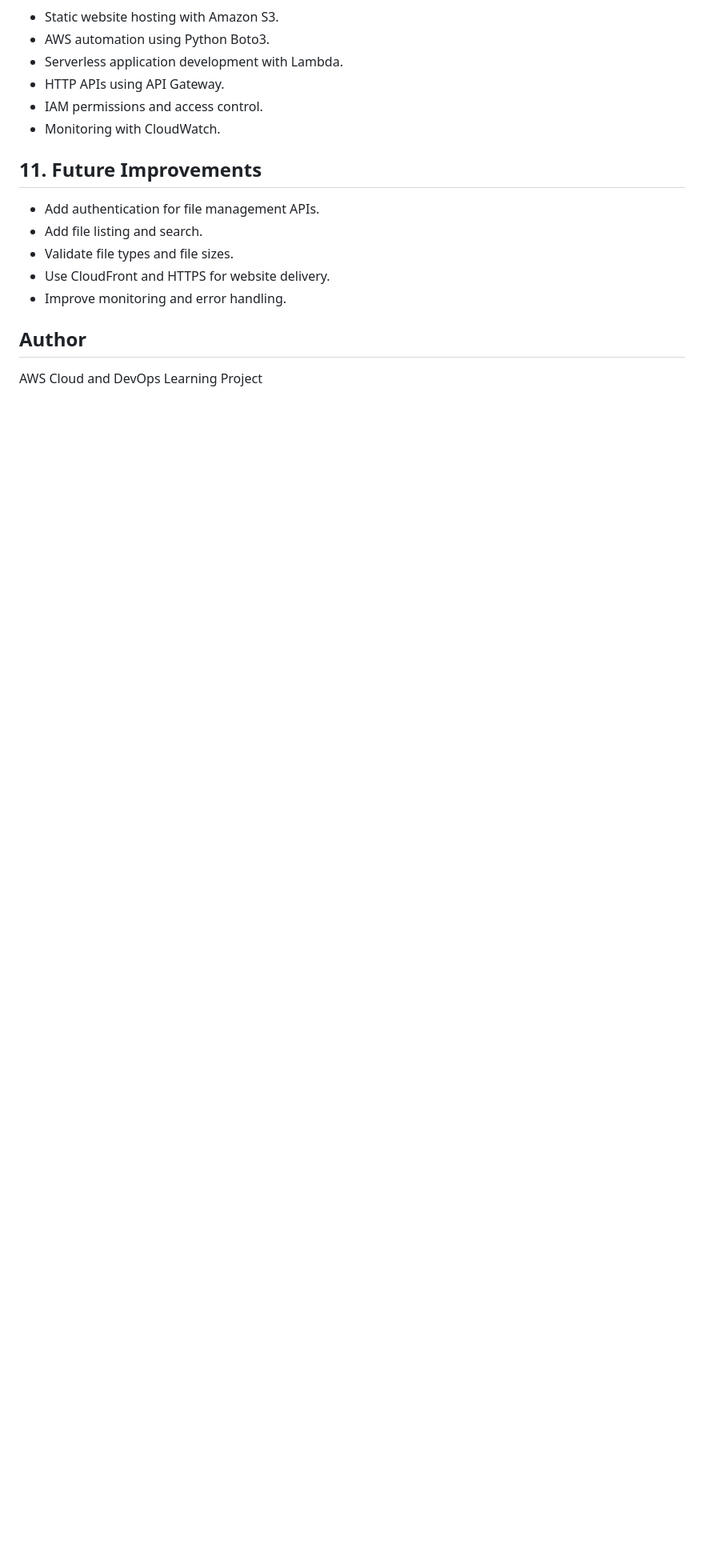
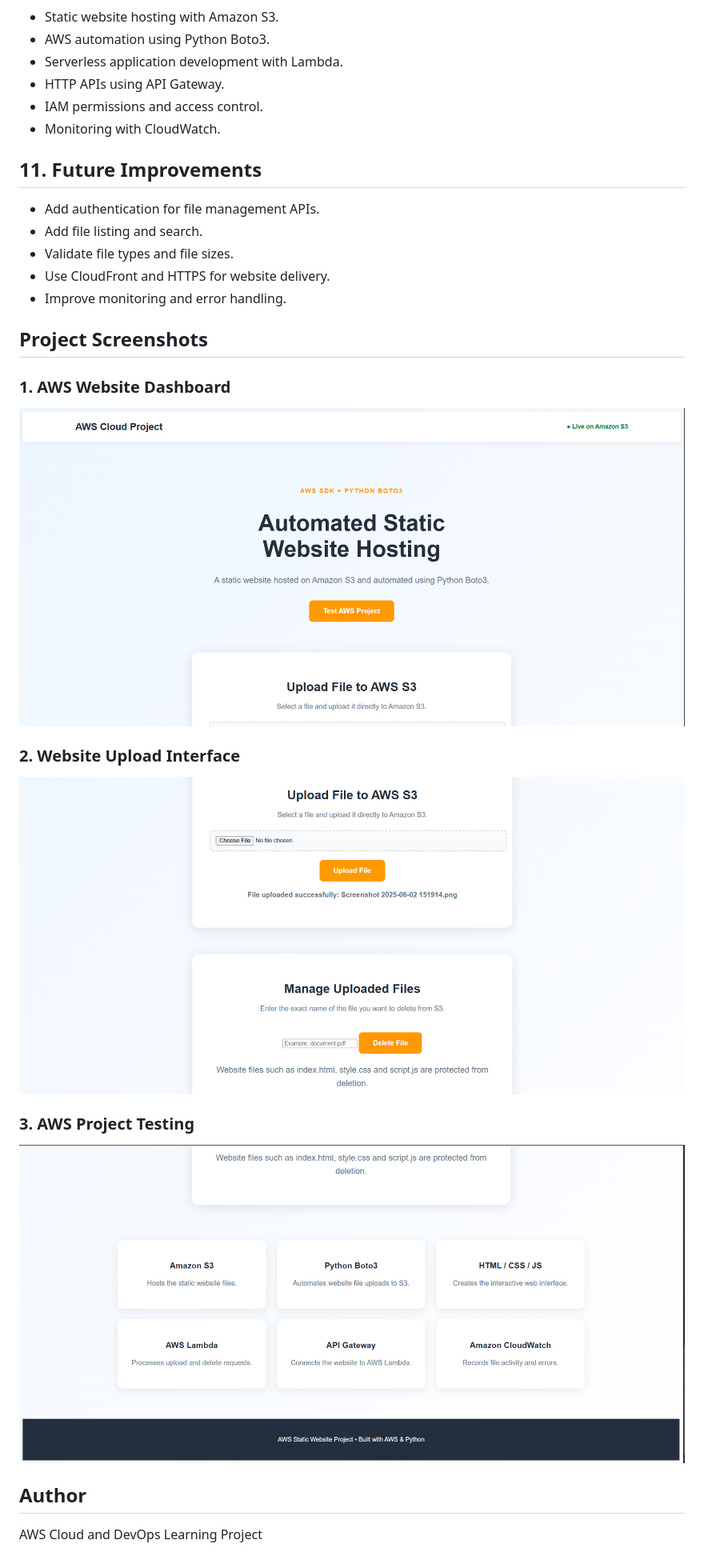
Before and after one commit to bhimashankar-aws/aws-static-website-sdk5, a Markdown page: README.md, the part around the change. Shown at 80% size. Drawn GitHub-style; blank space fills up the shorter version.

Commit message:
Add project screenshots to README
Added project screenshots to the README for better visualization.

```diff
--- a/README.md
+++ b/README.md
@@ -170,6 +170,20 @@ Add screenshots to this README using Markdown, for example:
 * Validate file types and file sizes.
 * Use CloudFront and HTTPS for website delivery.
 * Improve monitoring and error handling.
+## Project Screenshots
+
+### 1. AWS Website Dashboard
+
+![AWS Website Dashboard](Screenshot%202026-10-12%20144123.png)
+
+### 2. Website Upload Interface
+
+![Website Upload Interface](Screenshot%202026-10-12%20144215.png)
+
+### 3. AWS Project Testing
+
+![AWS Project Testing](Screenshot%202026-10-12%20144234.png)
+
 
 ## Author
 
```
